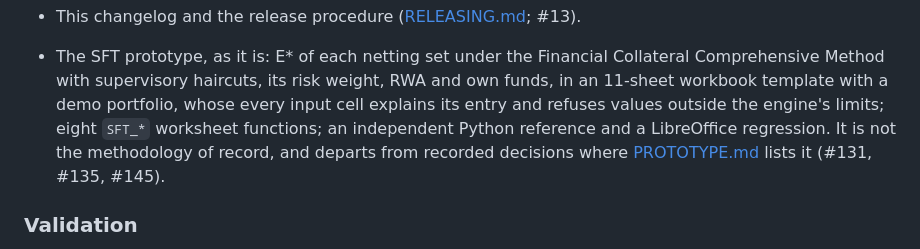
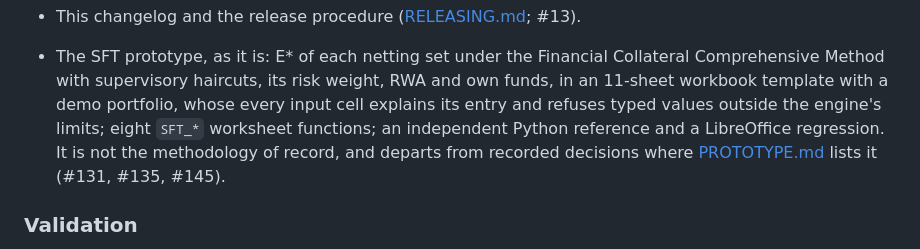
Before and after one commit to danielep71/K-SFTs, a Markdown page: CHANGELOG.md, the part around the change. Rendered like a GitHub page.

Commit message:
docs: say the template's cell rules refuse typed values
The changelog entry for the prototype said every input cell refuses
values outside the engine's limits. Cell rules check typed entries
only; a pasted value bypasses them and the engine checks it on Run
(#145). The entry now says "typed values".

Validated:
- python tools/check.py: all 17 gates PASS.

Not validated:
- nothing beyond the wording; no code or template change.

Refs #145

```diff
--- a/CHANGELOG.md
+++ b/CHANGELOG.md
@@ -126,8 +126,8 @@ setup*, the SFT prototype as it is (#131). Later milestones lead to v1.0.0.
 - The SFT prototype, as it is: E\* of each netting set under the Financial
   Collateral Comprehensive Method with supervisory haircuts, its risk weight,
   RWA and own funds, in an 11-sheet workbook template with a demo portfolio,
-  whose every input cell explains its entry and refuses values outside the
-  engine's limits; eight `SFT_*` worksheet functions; an independent Python
+  whose every input cell explains its entry and refuses typed values outside
+  the engine's limits; eight `SFT_*` worksheet functions; an independent Python
   reference and a LibreOffice regression. It is not the methodology of
   record, and departs from recorded decisions where
   [PROTOTYPE.md](docs/methodology/PROTOTYPE.md) lists it (#131, #135, #145).
```
